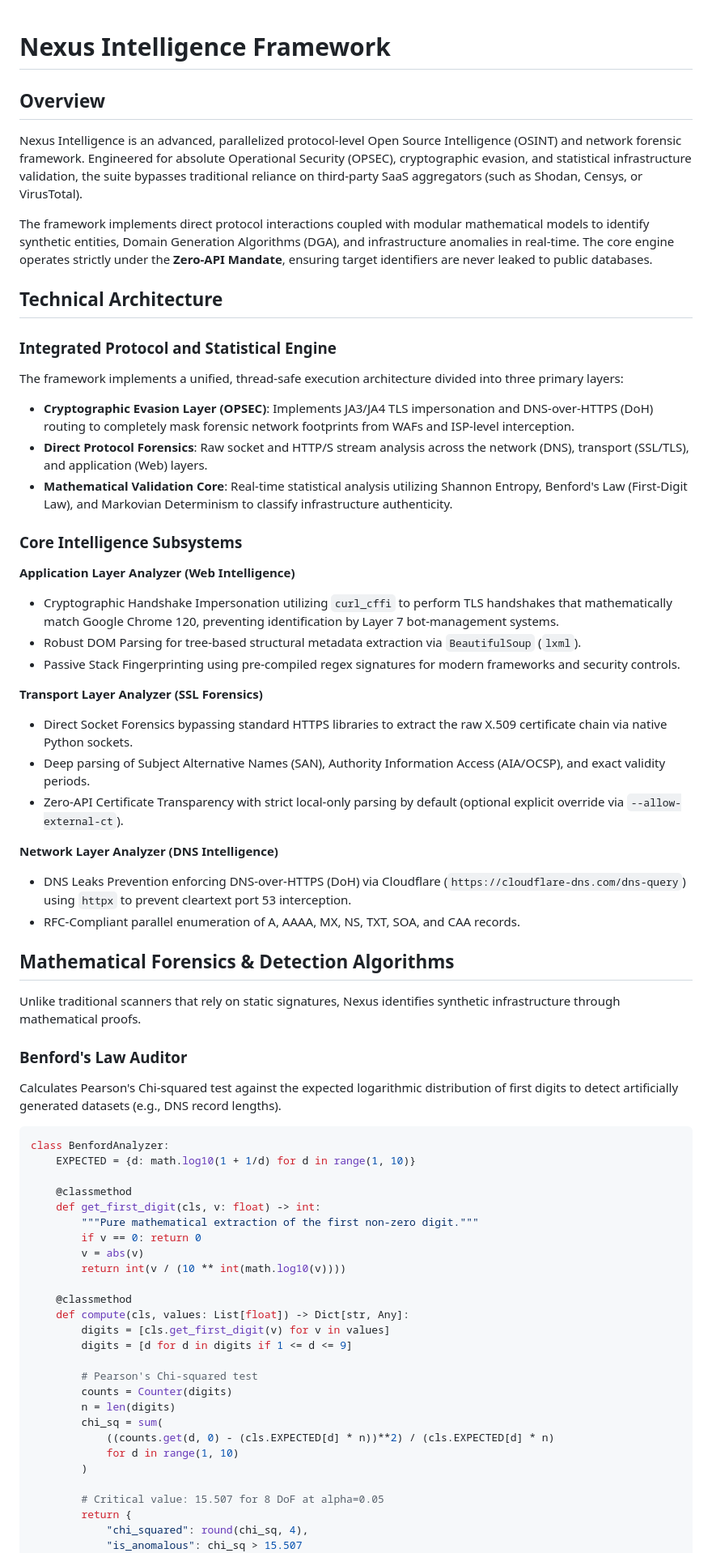
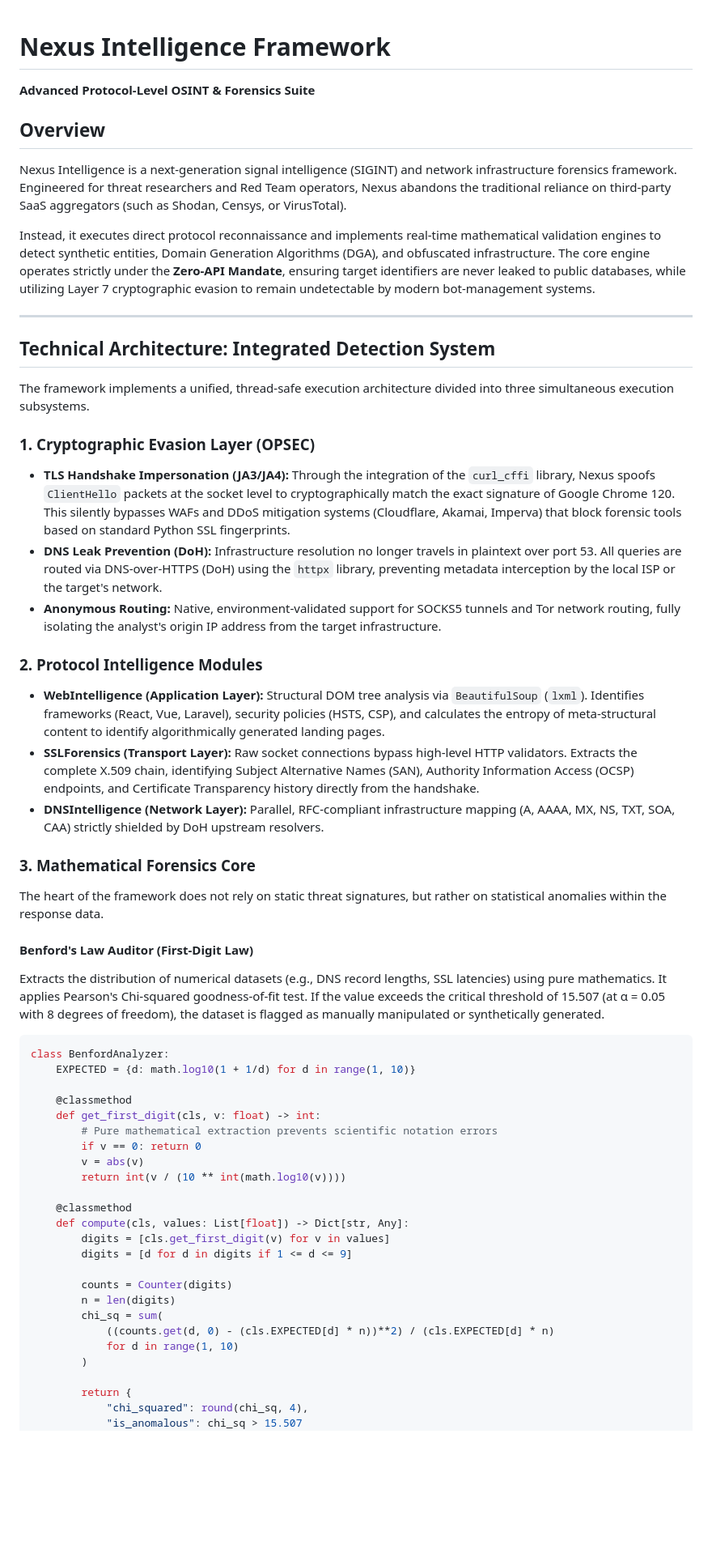
Before and after one commit to genesisgzdev/nexus-intelligence, a Markdown page: README.md, the part around one of its changes. Shown at 81% size. Rendered like a GitHub page; blank space fills up the shorter version.

````diff
--- a/README.md
+++ b/README.md
@@ -1,44 +1,37 @@
 # Nexus Intelligence Framework
+
+**Advanced Protocol-Level OSINT & Forensics Suite**
 
 ## Overview
 
-Nexus Intelligence is an advanced, parallelized protocol-level Open Source Intelligence (OSINT) and network forensic framework. Engineered for absolute Operational Security (OPSEC), cryptographic evasion, and statistical infrastructure validation, the suite bypasses traditional reliance on third-party SaaS aggregators (such as Shodan, Censys, or VirusTotal).
+Nexus Intelligence is a next-generation signal intelligence (SIGINT) and network infrastructure forensics framework. Engineered for threat researchers and Red Team operators, Nexus abandons the traditional reliance on third-party SaaS aggregators (such as Shodan, Censys, or VirusTotal).
 
-The framework implements direct protocol interactions coupled with modular mathematical models to identify synthetic entities, Domain Generation Algorithms (DGA), and infrastructure anomalies in real-time. The core engine operates strictly under the **Zero-API Mandate**, ensuring target identifiers are never leaked to public databases.
+Instead, it executes direct protocol reconnaissance and implements real-time mathematical validation engines to detect synthetic entities, Domain Generation Algorithms (DGA), and obfuscated infrastructure. The core engine operates strictly under the **Zero-API Mandate**, ensuring target identifiers are never leaked to public databases, while utilizing Layer 7 cryptographic evasion to remain undetectable by modern bot-management systems.
 
-## Technical Architecture
+---
 
-### Integrated Protocol and Statistical Engine
+## Technical Architecture: Integrated Detection System
 
-The framework implements a unified, thread-safe execution architecture divided into three primary layers:
+The framework implements a unified, thread-safe execution architecture divided into three simultaneous execution subsystems.
 
-- **Cryptographic Evasion Layer (OPSEC)**: Implements JA3/JA4 TLS impersonation and DNS-over-HTTPS (DoH) routing to completely mask forensic network footprints from WAFs and ISP-level interception.
-- **Direct Protocol Forensics**: Raw socket and HTTP/S stream analysis across the network (DNS), transport (SSL/TLS), and application (Web) layers.
-- **Mathematical Validation Core**: Real-time statistical analysis utilizing Shannon Entropy, Benford's Law (First-Digit Law), and Markovian Determinism to classify infrastructure authenticity.
+### 1. Cryptographic Evasion Layer (OPSEC)
 
-### Core Intelligence Subsystems
+* **TLS Handshake Impersonation (JA3/JA4):** Through the integration of the `curl_cffi` library, Nexus spoofs `ClientHello` packets at the socket level to cryptographically match the exact signature of Google Chrome 120. This silently bypasses WAFs and DDoS mitigation systems (Cloudflare, Akamai, Imperva) that block forensic tools based on standard Python SSL fingerprints.
+* **DNS Leak Prevention (DoH):** Infrastructure resolution no longer travels in plaintext over port 53. All queries are routed via DNS-over-HTTPS (DoH) using the `httpx` library, preventing metadata interception by the local ISP or the target's network.
+* **Anonymous Routing:** Native, environment-validated support for SOCKS5 tunnels and Tor network routing, fully isolating the analyst's origin IP address from the target infrastructure.
 
-**Application Layer Analyzer (Web Intelligence)**
-- Cryptographic Handshake Impersonation utilizing `curl_cffi` to perform TLS handshakes that mathematically match Google Chrome 120, preventing identification by Layer 7 bot-management systems.
-- Robust DOM Parsing for tree-based structural metadata extraction via `BeautifulSoup` (`lxml`).
-- Passive Stack Fingerprinting using pre-compiled regex signatures for modern frameworks and security controls.
+### 2. Protocol Intelligence Modules
 
-**Transport Layer Analyzer (SSL Forensics)**
-- Direct Socket Forensics bypassing standard HTTPS libraries to extract the raw X.509 certificate chain via native Python sockets.
-- Deep parsing of Subject Alternative Names (SAN), Authority Information Access (AIA/OCSP), and exact validity periods.
-- Zero-API Certificate Transparency with strict local-only parsing by default (optional explicit override via `--allow-external-ct`).
+* **WebIntelligence (Application Layer):** Structural DOM tree analysis via `BeautifulSoup` (`lxml`). Identifies frameworks (React, Vue, Laravel), security policies (HSTS, CSP), and calculates the entropy of meta-structural content to identify algorithmically generated landing pages.
+* **SSLForensics (Transport Layer):** Raw socket connections bypass high-level HTTP validators. Extracts the complete X.509 chain, identifying Subject Alternative Names (SAN), Authority Information Access (OCSP) endpoints, and Certificate Transparency history directly from the handshake.
+* **DNSIntelligence (Network Layer):** Parallel, RFC-compliant infrastructure mapping (A, AAAA, MX, NS, TXT, SOA, CAA) strictly shielded by DoH upstream resolvers.
 
-**Network Layer Analyzer (DNS Intelligence)**
-- DNS Leaks Prevention enforcing DNS-over-HTTPS (DoH) via Cloudflare (`https://cloudflare-dns.com/dns-query`) using `httpx` to prevent cleartext port 53 interception.
-- RFC-Compliant parallel enumeration of A, AAAA, MX, NS, TXT, SOA, and CAA records.
+### 3. Mathematical Forensics Core
 
-## Mathematical Forensics & Detection Algorithms
+The heart of the framework does not rely on static threat signatures, but rather on statistical anomalies within the response data.
 
-Unlike traditional scanners that rely on static signatures, Nexus identifies synthetic infrastructure through mathematical proofs.
-
-### Benford's Law Auditor
-
-Calculates Pearson's Chi-squared test against the expected logarithmic distribution of first digits to detect artificially generated datasets (e.g., DNS record lengths).
+#### Benford's Law Auditor (First-Digit Law)
+Extracts the distribution of numerical datasets (e.g., DNS record lengths, SSL latencies) using pure mathematics. It applies Pearson's Chi-squared goodness-of-fit test. If the value exceeds the critical threshold of 15.507 (at α = 0.05 with 8 degrees of freedom), the dataset is flagged as manually manipulated or synthetically generated.
 
 ```python
 class BenfordAnalyzer:
@@ -46,7 +39,7 @@ class BenfordAnalyzer:
 
     @classmethod
     def get_first_digit(cls, v: float) -> int:
-        """Pure mathematical extraction of the first non-zero digit."""
+        # Pure mathematical extraction prevents scientific notation errors
         if v == 0: return 0
         v = abs(v)
         return int(v / (10 ** int(math.log10(v))))
@@ -56,7 +49,6 @@ class BenfordAnalyzer:
         digits = [cls.get_first_digit(v) for v in values]
         digits = [d for d in digits if 1 <= d <= 9]
 
-        # Pearson's Chi-squared test
         counts = Counter(digits)
         n = len(digits)
         chi_sq = sum(
@@ -64,7 +56,6 @@ class BenfordAnalyzer:
             for d in range(1, 10)
         )
 
-        # Critical value: 15.507 for 8 DoF at alpha=0.05
         return {
             "chi_squared": round(chi_sq, 4),
             "is_anomalous": chi_sq > 15.507
````
Also changed, not shown: other parts of README.md (+19 -42 lines).
